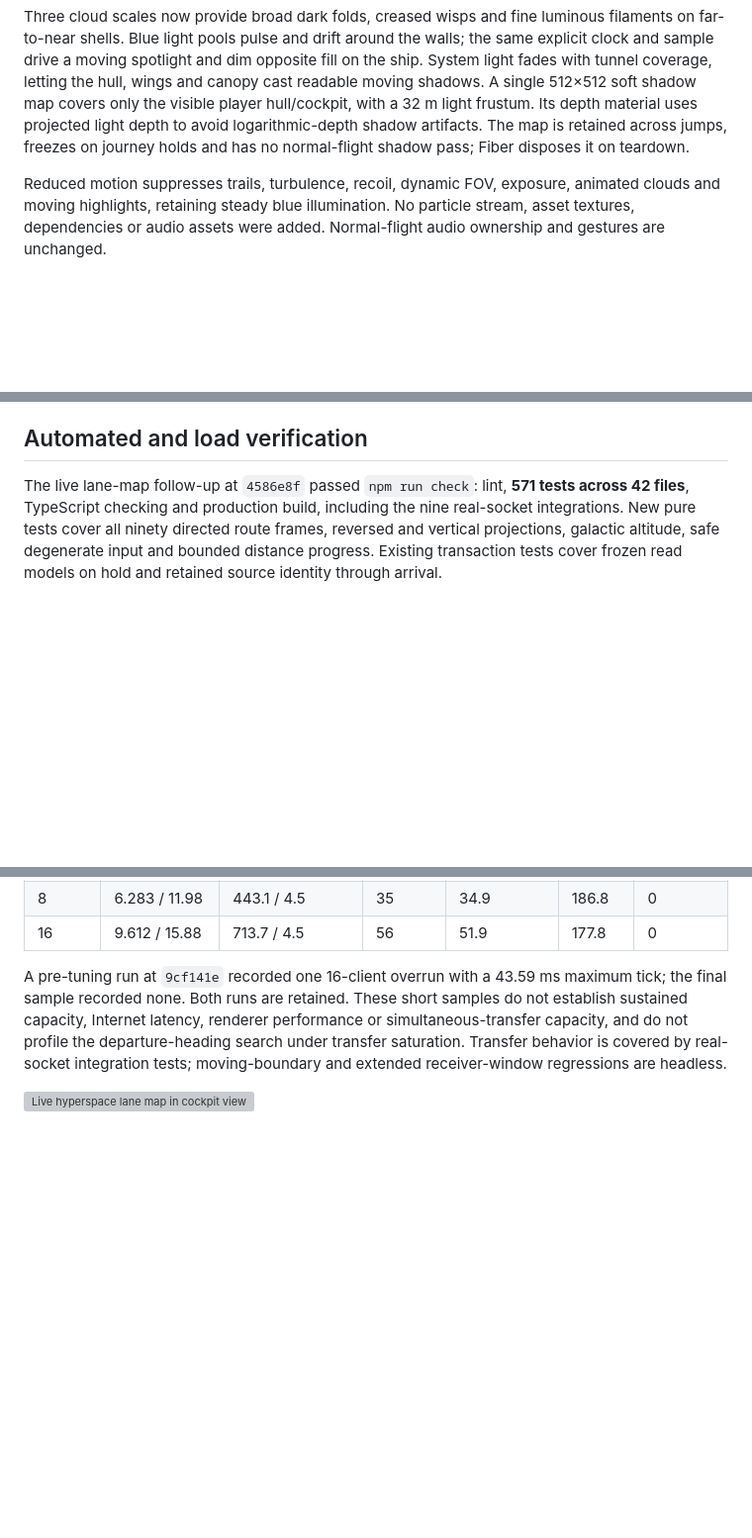
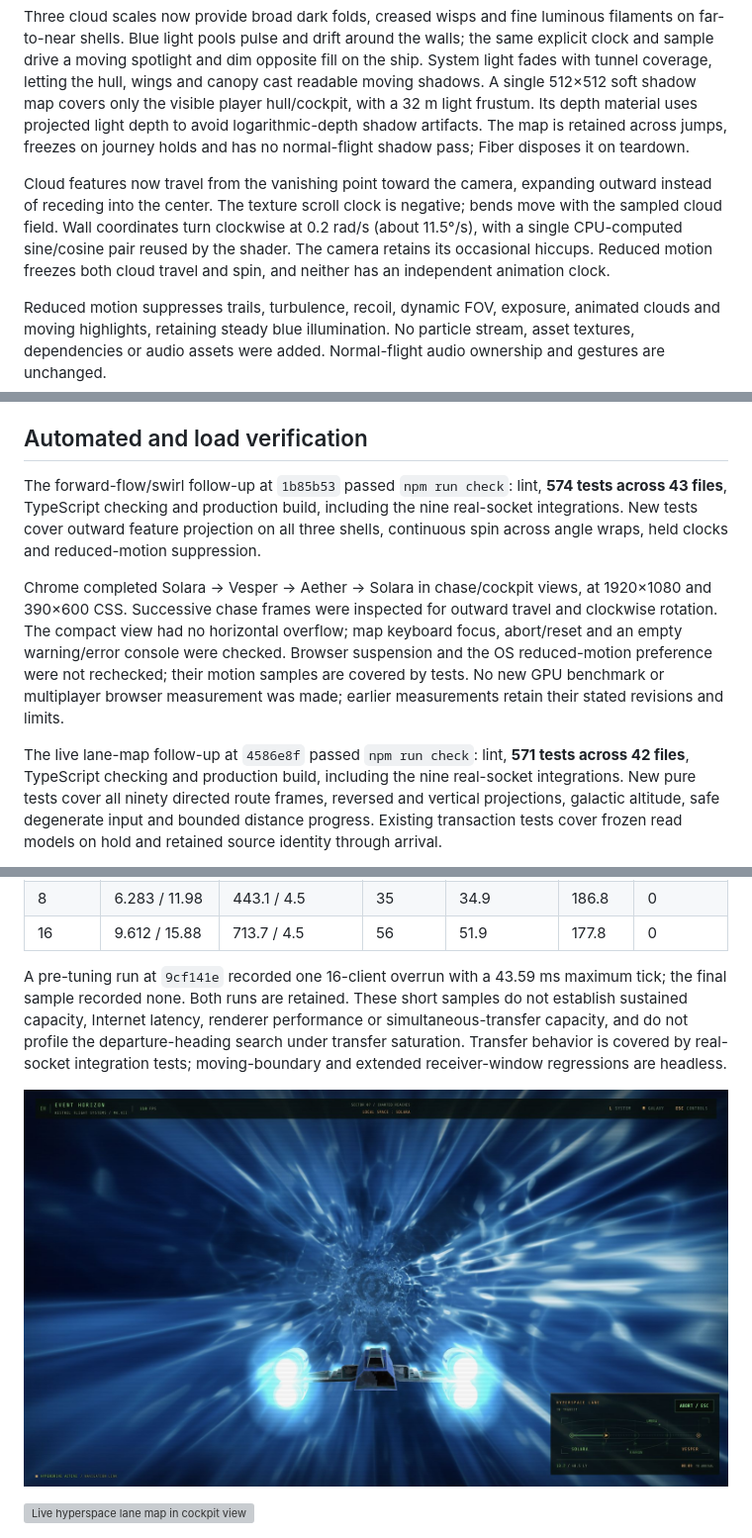
Before and after one commit to GugaGlonti/event-horizon, a Markdown page: docs/hyperspace.md, 3 parts joined by grey strips. Shown at 99% size. GitHub-like rendering; pictures changed too: docs/verification/hyperspace-tunnel-forward.jpg (added); blank space fills up the shorter version; grey boxes are pictures that could not be loaded.

```diff
--- a/docs/hyperspace.md
+++ b/docs/hyperspace.md
@@ -100,6 +100,12 @@ shadow map covers only the visible player hull/cockpit, with a 32 m light frustu
 uses projected light depth to avoid logarithmic-depth shadow artifacts. The map is retained across
 jumps, freezes on journey holds and has no normal-flight shadow pass; Fiber disposes it on teardown.
 
+Cloud features now travel from the vanishing point toward the camera, expanding outward instead of
+receding into the center. The texture scroll clock is negative; bends move with the sampled cloud
+field. Wall coordinates turn clockwise at 0.2 rad/s (about 11.5°/s), with a single CPU-computed
+sine/cosine pair reused by the shader. The camera retains its occasional hiccups. Reduced motion
+freezes both cloud travel and spin, and neither has an independent animation clock.
+
 Reduced motion suppresses trails, turbulence, recoil, dynamic FOV, exposure, animated clouds and
 moving highlights, retaining steady blue illumination. No particle stream, asset textures,
 dependencies or audio assets were added. Normal-flight audio ownership and gestures are unchanged.
@@ -145,6 +151,18 @@ before the exponent-only follow-up. All travel used ordinary UI controls, withou
 or game-state injection. The two real-space screenshots show the final sharper cockpit approach.
 
 ## Automated and load verification
+
+The forward-flow/swirl follow-up at `1b85b53` passed `npm run check`: lint, **574 tests across 43
+files**, TypeScript checking and production build, including the nine real-socket integrations.
+New tests cover outward feature projection on all three shells, continuous spin across angle wraps,
+held clocks and reduced-motion suppression.
+
+Chrome completed Solara → Vesper → Aether → Solara in chase/cockpit views, at 1920×1080 and
+390×600 CSS. Successive chase frames were inspected for outward travel and clockwise rotation.
+The compact view had no horizontal overflow; map keyboard focus, abort/reset and an empty
+warning/error console were checked. Browser suspension and the OS reduced-motion preference were
+not rechecked; their motion samples are covered by tests. No new GPU benchmark or multiplayer
+browser measurement was made; earlier measurements retain their stated revisions and limits.
 
 The live lane-map follow-up at `4586e8f` passed `npm run check`: lint, **571 tests across 42 files**, TypeScript
 checking and production build, including the nine real-socket integrations. New pure tests cover
@@ -222,6 +240,8 @@ Internet latency, renderer performance or simultaneous-transfer capacity, and do
 departure-heading search under transfer saturation. Transfer behavior is covered by
 real-socket integration tests; moving-boundary and extended receiver-window regressions are headless.
 
+![Clouds flowing toward the ship with a clockwise swirl](verification/hyperspace-tunnel-forward.jpg)
+
 ![Live hyperspace lane map in cockpit view](verification/hyperspace-lane-map.jpg)
 
 ![Compact live lane map](verification/hyperspace-lane-map-compact.jpg)
```
Also changed, not shown: README.md (+5 -3 lines), docs/architecture.md (+6 -1 lines).
